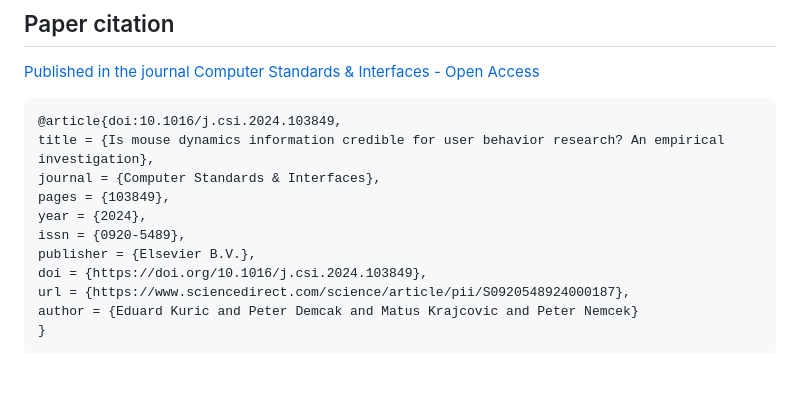
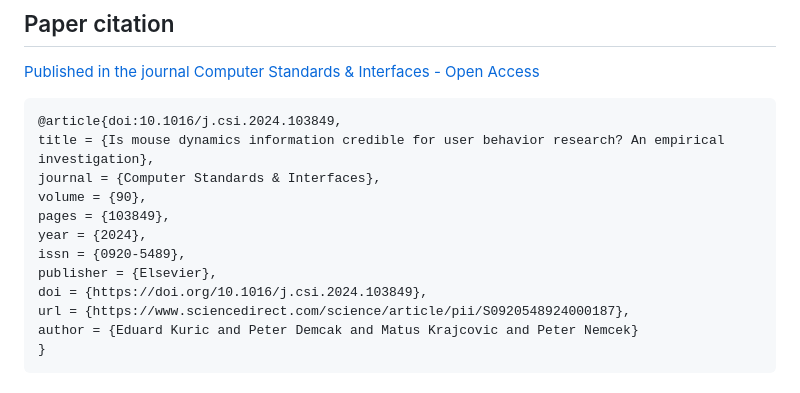
Before and after one commit to micemicsresearch/micemicsresearch-mouse-dynamics-data-credibility, a Markdown page: README.md, the part around the change. Rendered like a GitHub page.

```diff
--- a/README.md
+++ b/README.md
@@ -29,10 +29,11 @@ We conducted an study measuring the mouse dynamics of the same users using multi
 @article{doi:10.1016/j.csi.2024.103849,
 title = {Is mouse dynamics information credible for user behavior research? An empirical investigation},
 journal = {Computer Standards & Interfaces},
+volume = {90},
 pages = {103849},
 year = {2024},
 issn = {0920-5489},
-publisher = {Elsevier B.V.},
+publisher = {Elsevier},
 doi = {https://doi.org/10.1016/j.csi.2024.103849},
 url = {https://www.sciencedirect.com/science/article/pii/S0920548924000187},
 author = {Eduard Kuric and Peter Demcak and Matus Krajcovic and Peter Nemcek}
```
